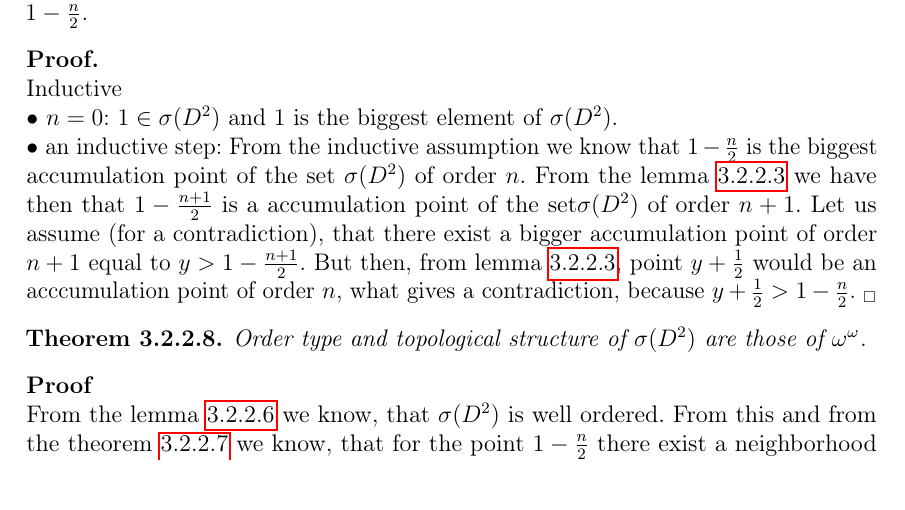
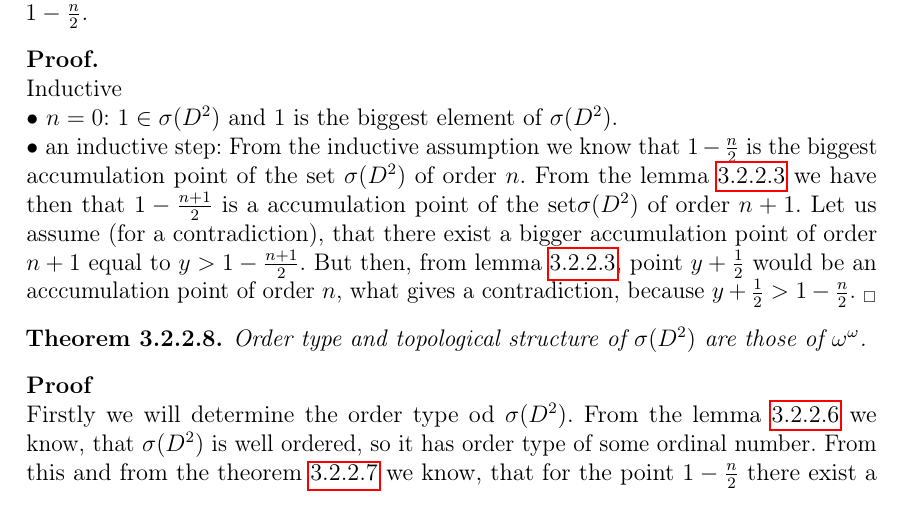
Before and after one commit to Sooyka/praca_magisterska_orbifoldy, a LaTeX thesis (LaTeX/praca_magisterska_orbifoldy.tex, which reads LaTeX/TeX_files/order_type_and_topology.tex): part of page 16 of 30, cut so that both start at the same text. Compiled offline with pdfLaTeX.

Commit message:
some progress

```diff
--- a/LaTeX/TeX_files/order_type_and_topology.tex
+++ b/LaTeX/TeX_files/order_type_and_topology.tex
@@ -351,7 +351,10 @@ Order type and topological structure of $\speD$ are those of $\omega^\omega$.
 \end{theorem}
 
 \textbf{Proof} \\
-From the lemma \ref{well_order} we know, that $\speD$ is well ordered. From this and
+%We will prove it by inductively constructing a homeomorphism between $\omega^\omega$ and $\speD$.
+Firstly we will determine the order type od $\speD$.
+From the lemma \ref{well_order} we know, that $\speD$ is well ordered, so it has order type
+of some ordinal number. From this and
 from the theorem \ref{biggest \apots} we know, that for the point $1-\frac{n}{2}$ there exist
 a neighborhood $U=(1-\frac{n}{2}-\varepsilon,1-\frac{n}{2}+\varepsilon)$ such that $U \cap
 \speD$ is homeomorphic to $\omega^n$. From this, and again from theorem \ref{biggest \apots}
```
